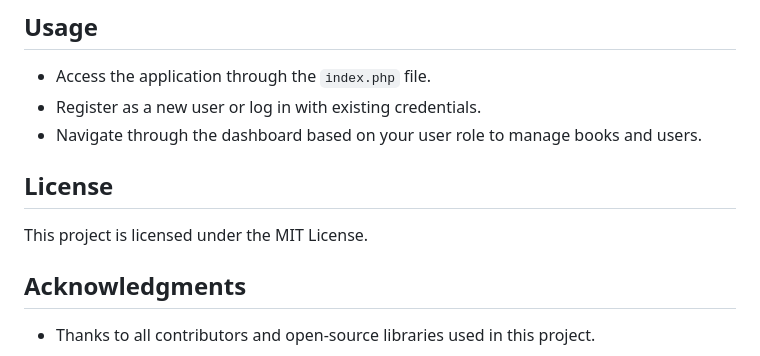
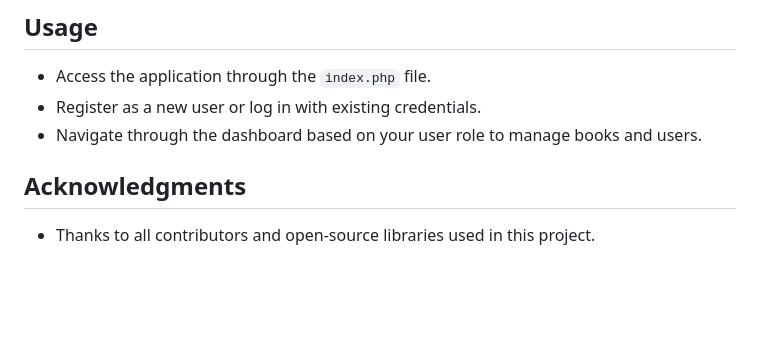
Before and after one commit to chaman-gautam/library-management, a Markdown page: README.md, the part around the change. Rendered like a GitHub page; blank space fills up the shorter version.

```diff
--- a/README.md
+++ b/README.md
@@ -52,9 +52,6 @@ This is a web-based Library Management System designed to manage books, users, a
 - Register as a new user or log in with existing credentials.
 - Navigate through the dashboard based on your user role to manage books and users.
 
-## License
-
-This project is licensed under the MIT License.
 
 ## Acknowledgments
 
```
